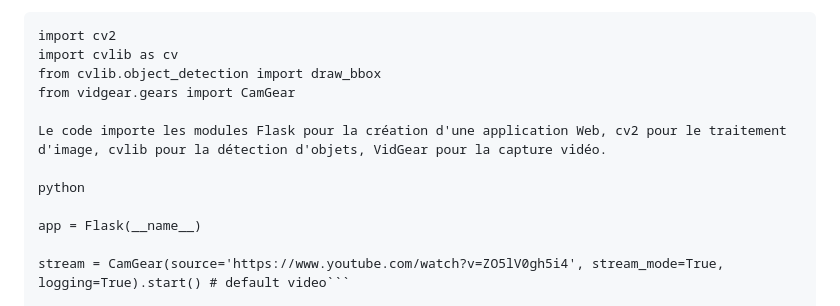
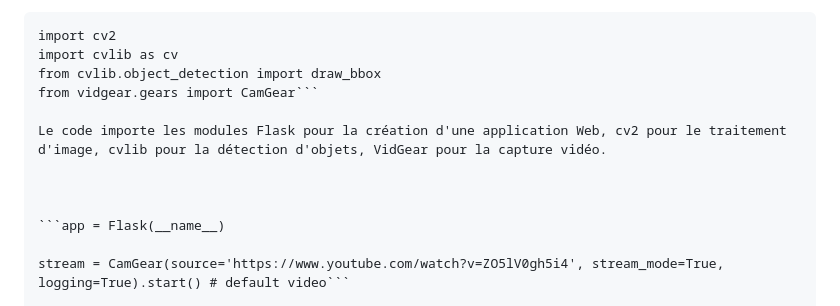
Before and after one commit to MrRobot4444/FlaskApp, a Markdown page: README.md, the part around the change. Rendered like a GitHub page.

````diff
--- a/README.md
+++ b/README.md
@@ -9,13 +9,13 @@ Voici une explication de chaque passage important dans le code :
 import cv2
 import cvlib as cv
 from cvlib.object_detection import draw_bbox
-from vidgear.gears import CamGear
+from vidgear.gears import CamGear```
 
 Le code importe les modules Flask pour la création d'une application Web, cv2 pour le traitement d'image, cvlib pour la détection d'objets, VidGear pour la capture vidéo.
 
-python
 
-app = Flask(__name__)
+
+```app = Flask(__name__)
 
 stream = CamGear(source='https://www.youtube.com/watch?v=ZO5lV0gh5i4', stream_mode=True, logging=True).start() # default video```
 
````
